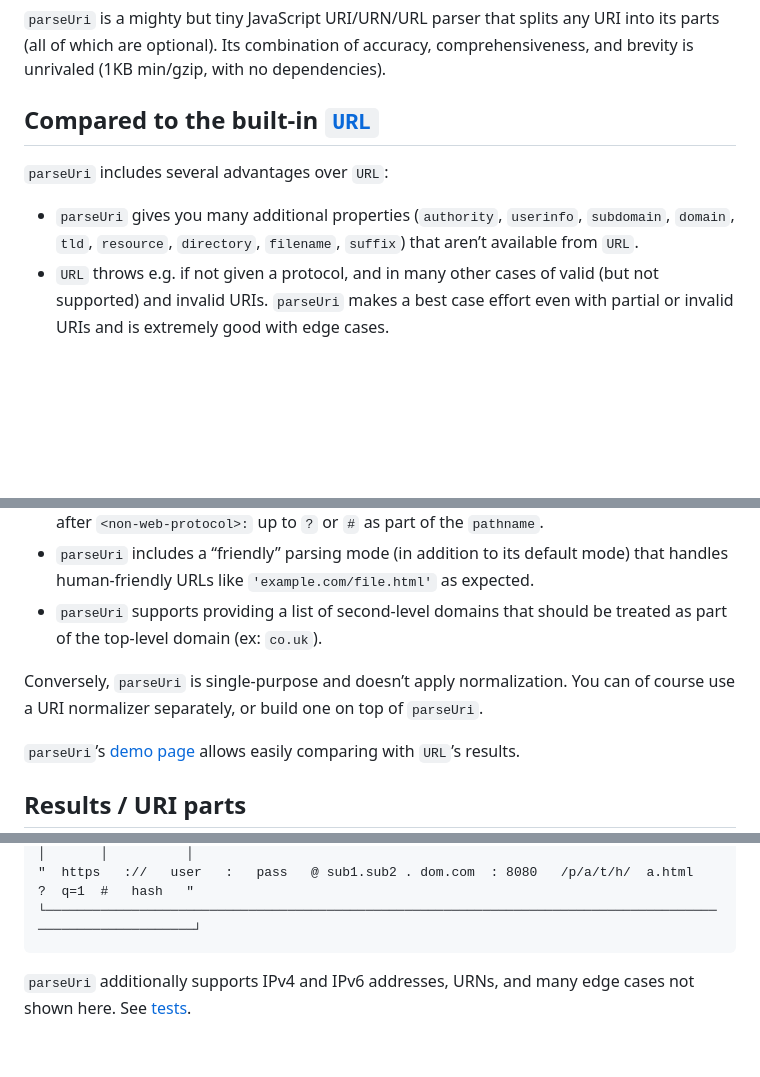
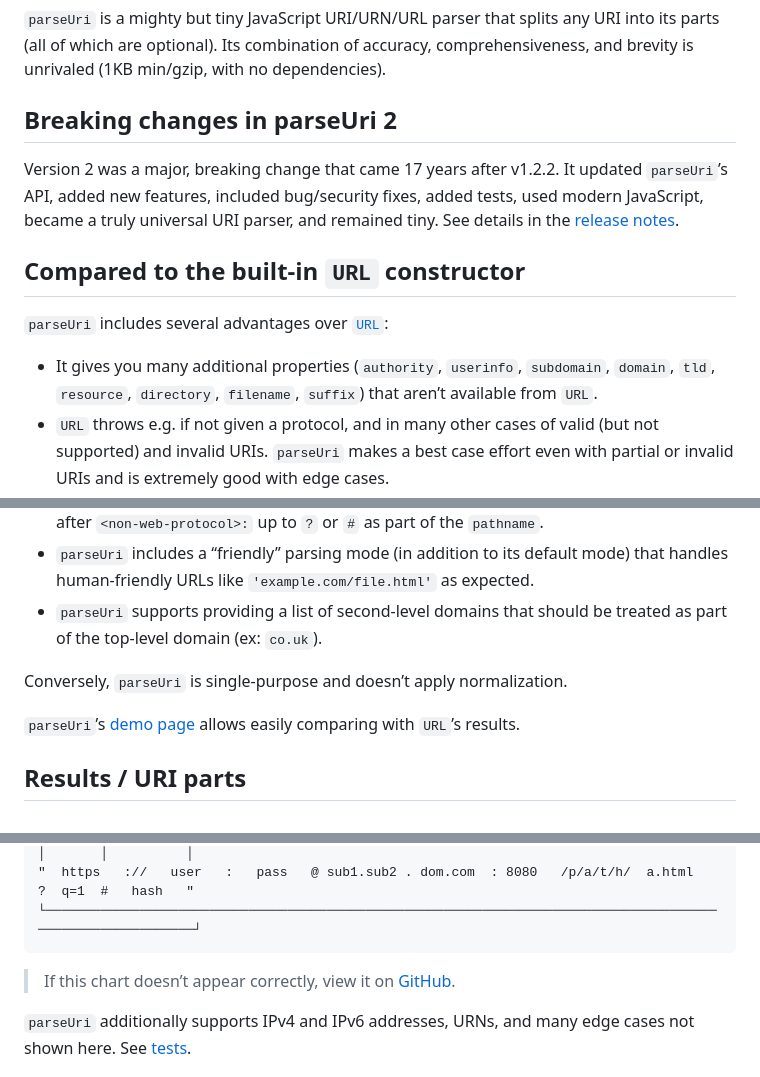
Before and after one commit to slevithan/parseuri, a Markdown page: README.md, 3 parts joined by grey strips. Drawn GitHub-style; blank space fills up the shorter version.

Commit message:
Readme updates and remove changelog since it moved to release notes

````diff
--- a/README.md
+++ b/README.md
@@ -2,17 +2,21 @@
 
 `parseUri` is a mighty but tiny JavaScript URI/URN/URL parser that splits any URI into its parts (all of which are optional). Its combination of accuracy, comprehensiveness, and brevity is unrivaled (1KB min/gzip, with no dependencies).
 
-## Compared to the built-in [`URL`](https://developer.mozilla.org/en-US/docs/Web/API/URL)
+## Breaking changes in parseUri 2
 
-`parseUri` includes several advantages over `URL`:
+Version 2 was a major, breaking change that came 17 years after v1.2.2. It updated `parseUri`’s API, added new features, included bug/security fixes, added tests, used modern JavaScript, became a truly universal URI parser, and remained tiny. See details in the [release notes](https://github.com/slevithan/parseuri/releases/tag/v2.0.0).
 
-* `parseUri` gives you many additional properties (`authority`, `userinfo`, `subdomain`, `domain`, `tld`, `resource`, `directory`, `filename`, `suffix`) that aren’t available from `URL`.
+## Compared to the built-in `URL` constructor
+
+`parseUri` includes several advantages over [`URL`](https://developer.mozilla.org/en-US/docs/Web/API/URL):
+
+* It gives you many additional properties (`authority`, `userinfo`, `subdomain`, `domain`, `tld`, `resource`, `directory`, `filename`, `suffix`) that aren’t available from `URL`.
 * `URL` throws e.g. if not given a protocol, and in many other cases of valid (but not supported) and invalid URIs. `parseUri` makes a best case effort even with partial or invalid URIs and is extremely good with edge cases.
 * `URL`’s rules don’t allow correctly handling many non-web protocols. For example, `URL` doesn’t throw on any of `'git://localhost:1234'`, `'ssh://myid@192.168.1.101'`, or `'t2ab:///path/entry'`, but it also doesn’t get their details correct since it treats everything after `<non-web-protocol>:` up to `?` or `#` as part of the `pathname`.
 * `parseUri` includes a “friendly” parsing mode (in addition to its default mode) that handles human-friendly URLs like `'example.com/file.html'` as expected.
 * `parseUri` supports providing a list of second-level domains that should be treated as part of the top-level domain (ex: `co.uk`).
 
-Conversely, `parseUri` is single-purpose and doesn’t apply normalization. You can of course use a URI normalizer separately, or build one on top of `parseUri`.
+Conversely, `parseUri` is single-purpose and doesn’t apply normalization.
 
 `parseUri`’s [demo page](https://slevithan.github.io/parseuri/demo/?urlStandard=true) allows easily comparing with `URL`’s results.
 
@@ -40,6 +44,8 @@ Here’s an example of what each part contains:
 "  https   ://   user   :   pass   @ sub1.sub2 . dom.com  : 8080   /p/a/t/h/  a.html    ?  q=1  #   hash   "
 └──────────────────────────────────────────────────────────────────────────────────────────────────────────┘
 ```
+
+> If this chart doesn’t appear correctly, view it on [GitHub](https://github.com/slevithan/parseuri/blob/main/README.md#results--uri-parts).
 
 `parseUri` additionally supports IPv4 and IPv6 addresses, URNs, and many edge cases not shown here. See [tests](https://slevithan.github.io/parseuri/spec/).
 
````
Also changed, not shown: CHANGELOG.md (deleted, +0 -57 lines).
